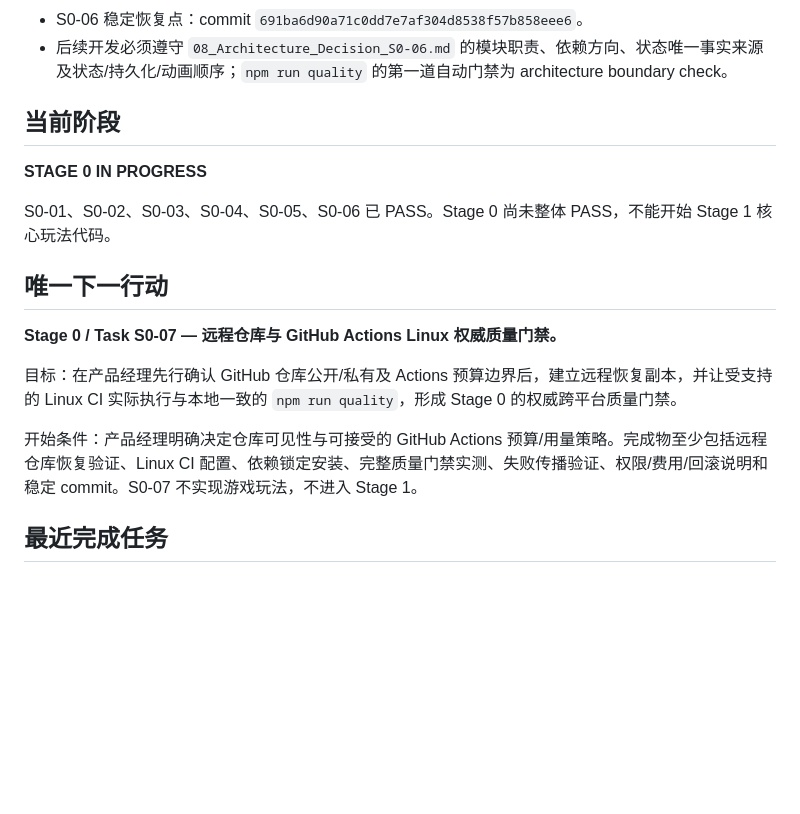
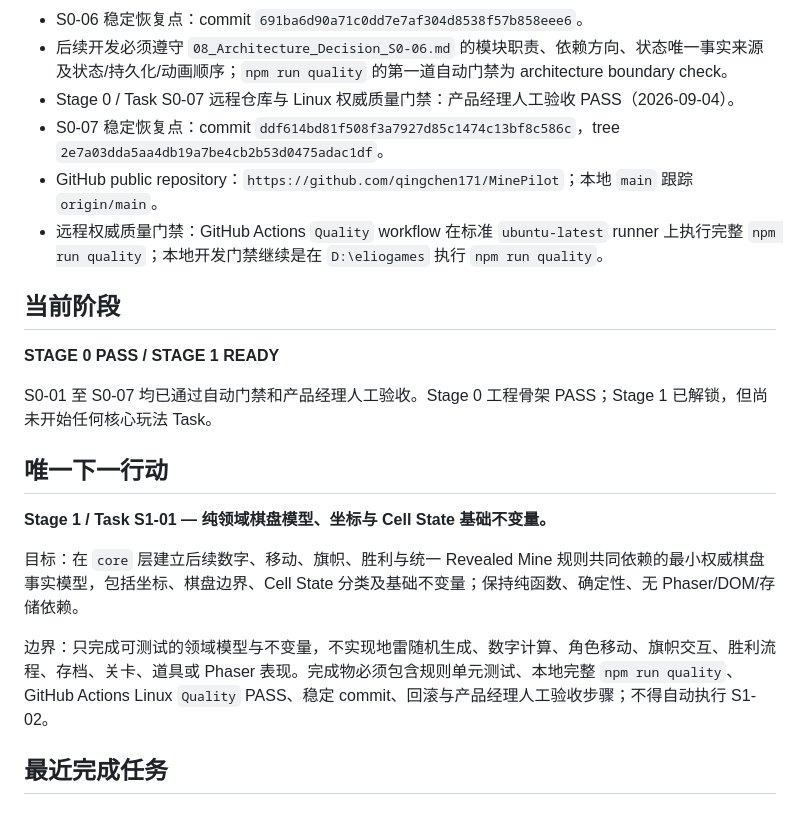
Before and after one commit to qingchen171/MinePilot, a Markdown page: docs/04_PROJECT_STATUS.md, the part around one of its changes. Drawn GitHub-style; blank space fills up the shorter version.

```diff
--- a/docs/04_PROJECT_STATUS.md
+++ b/docs/04_PROJECT_STATUS.md
@@ -38,20 +38,24 @@
 - Stage 0 / Task S0-06 工程目录边界与架构决策基线：产品经理人工验收 PASS（2026-09-04）。
 - S0-06 稳定恢复点：commit `691ba6d90a71c0dd7e7af304d8538f57b858eee6`。
 - 后续开发必须遵守 `08_Architecture_Decision_S0-06.md` 的模块职责、依赖方向、状态唯一事实来源及状态/持久化/动画顺序；`npm run quality` 的第一道自动门禁为 architecture boundary check。
+- Stage 0 / Task S0-07 远程仓库与 Linux 权威质量门禁：产品经理人工验收 PASS（2026-09-04）。
+- S0-07 稳定恢复点：commit `ddf614bd81f508f3a7927d85c1474c13bf8c586c`，tree `2e7a03dda5aa4db19a7be4cb2b53d0475adac1df`。
+- GitHub public repository：`https://github.com/qingchen171/MinePilot`；本地 `main` 跟踪 `origin/main`。
+- 远程权威质量门禁：GitHub Actions `Quality` workflow 在标准 `ubuntu-latest` runner 上执行完整 `npm run quality`；本地开发门禁继续是在 `D:\eliogames` 执行 `npm run quality`。
 
 ## 当前阶段
 
-**STAGE 0 IN PROGRESS**
+**STAGE 0 PASS / STAGE 1 READY**
 
-S0-01、S0-02、S0-03、S0-04、S0-05、S0-06 已 PASS。Stage 0 尚未整体 PASS，不能开始 Stage 1 核心玩法代码。
+S0-01 至 S0-07 均已通过自动门禁和产品经理人工验收。Stage 0 工程骨架 PASS；Stage 1 已解锁，但尚未开始任何核心玩法 Task。
 
 ## 唯一下一行动
 
-**Stage 0 / Task S0-07 — 远程仓库与 GitHub Actions Linux 权威质量门禁。**
+**Stage 1 / Task S1-01 — 纯领域棋盘模型、坐标与 Cell State 基础不变量。**
 
-目标：在产品经理先行确认 GitHub 仓库公开/私有及 Actions 预算边界后，建立远程恢复副本，并让受支持的 Linux CI 实际执行与本地一致的 `npm run quality`，形成 Stage 0 的权威跨平台质量门禁。
+目标：在 `core` 层建立后续数字、移动、旗帜、胜利与统一 Revealed Mine 规则共同依赖的最小权威棋盘事实模型，包括坐标、棋盘边界、Cell State 分类及基础不变量；保持纯函数、确定性、无 Phaser/DOM/存储依赖。
 
-开始条件：产品经理明确决定仓库可见性与可接受的 GitHub Actions 预算/用量策略。完成物至少包括远程仓库恢复验证、Linux CI 配置、依赖锁定安装、完整质量门禁实测、失败传播验证、权限/费用/回滚说明和稳定 commit。S0-07 不实现游戏玩法，不进入 Stage 1。
+边界：只完成可测试的领域模型与不变量，不实现地雷随机生成、数字计算、角色移动、旗帜交互、胜利流程、存档、关卡、道具或 Phaser 表现。完成物必须包含规则单元测试、本地完整 `npm run quality`、GitHub Actions Linux `Quality` PASS、稳定 commit、回滚与产品经理人工验收步骤；不得自动执行 S1-02。
 
 ## 最近完成任务
 
```
Also changed, not shown: other parts of docs/04_PROJECT_STATUS.md (+23 -13 lines).
